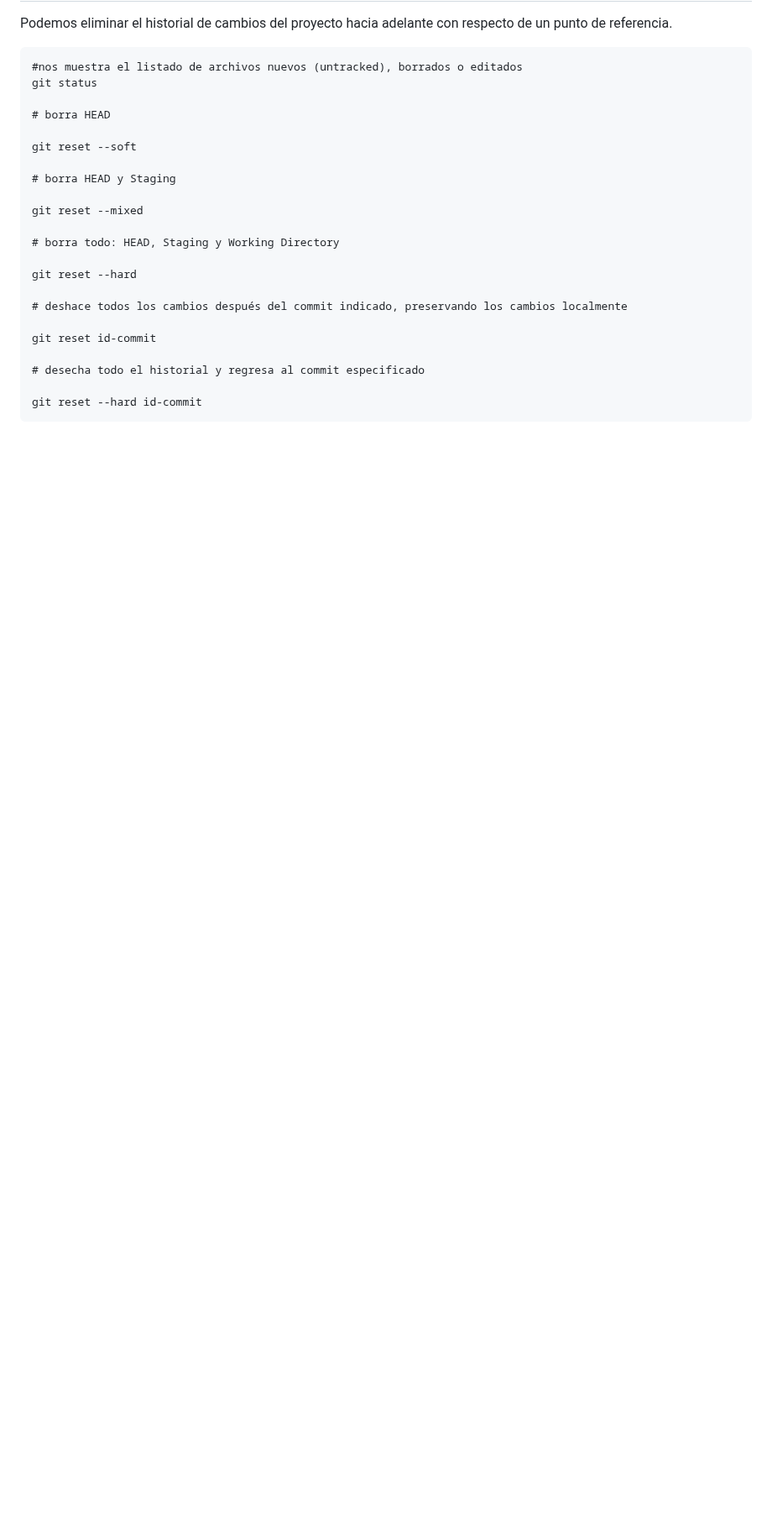
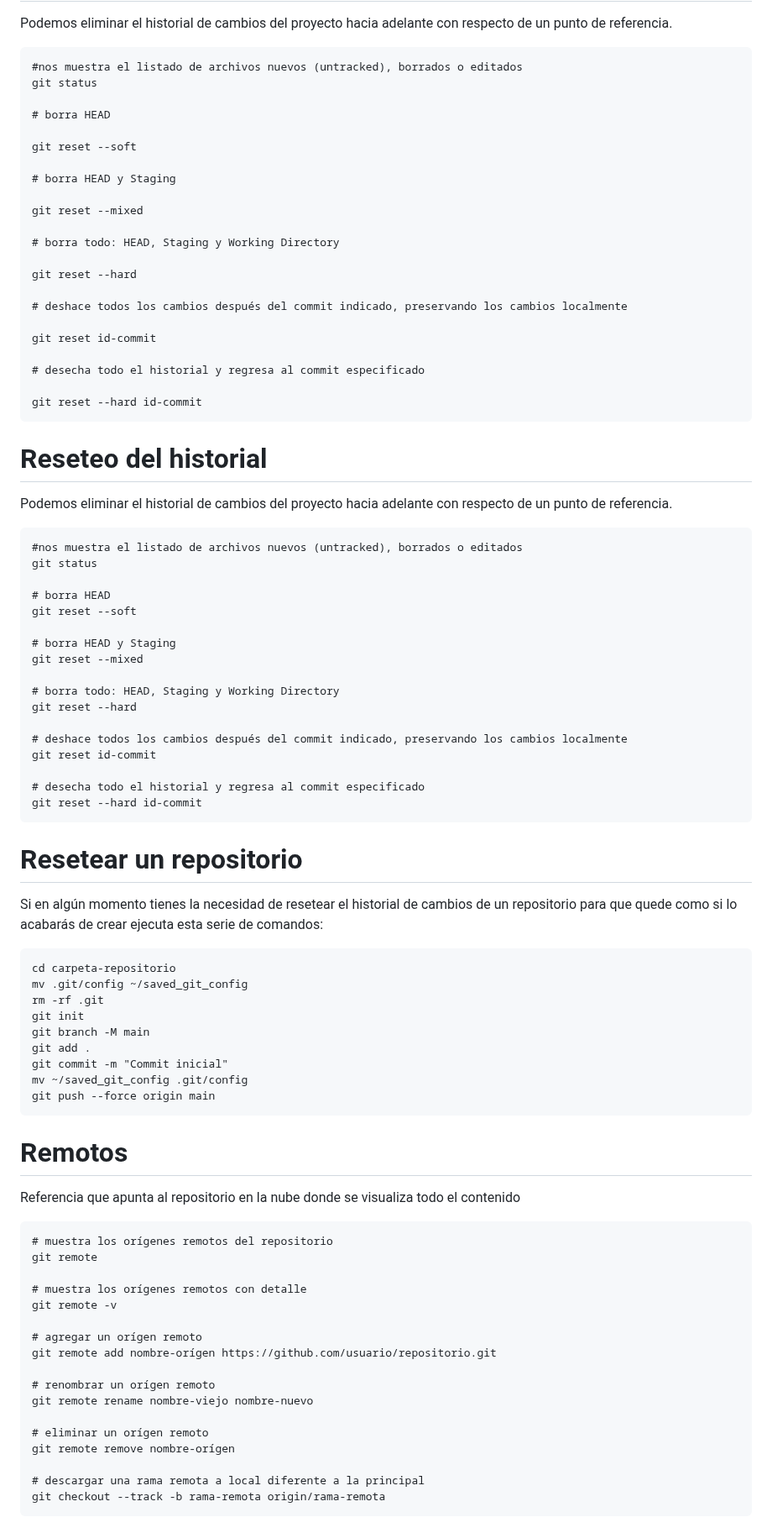
Before and after one commit to elliotghr/git, a Markdown page: GITHUB.md, the part around one of its changes. Shown at 84% size. Rendered like a GitHub page; blank space fills up the shorter version.

```diff
--- a/GITHUB.md
+++ b/GITHUB.md
@@ -264,3 +264,62 @@ Podemos eliminar el historial de cambios del proyecto hacia adelante con respect
     # desecha todo el historial y regresa al commit especificado
 
     git reset --hard id-commit
+
+# Reseteo del historial
+
+Podemos eliminar el historial de cambios del proyecto hacia adelante con respecto de un punto de referencia.
+
+    #nos muestra el listado de archivos nuevos (untracked), borrados o editados
+    git status
+
+    # borra HEAD
+    git reset --soft
+
+    # borra HEAD y Staging
+    git reset --mixed
+
+    # borra todo: HEAD, Staging y Working Directory
+    git reset --hard
+
+    # deshace todos los cambios después del commit indicado, preservando los cambios localmente
+    git reset id-commit
+
+    # desecha todo el historial y regresa al commit especificado
+    git reset --hard id-commit
+
+# Resetear un repositorio
+
+Si en algún momento tienes la necesidad de resetear el historial de cambios de un repositorio para que quede como si lo acabarás de crear ejecuta esta serie de comandos:
+
+    cd carpeta-repositorio
+    mv .git/config ~/saved_git_config
+    rm -rf .git
+    git init
+    git branch -M main
+    git add .
+    git commit -m "Commit inicial"
+    mv ~/saved_git_config .git/config
+    git push --force origin main
+
+# Remotos
+
+Referencia que apunta al repositorio en la nube donde se visualiza todo el contenido
+
+    # muestra los orígenes remotos del repositorio
+    git remote
+
+    # muestra los orígenes remotos con detalle
+    git remote -v
+
+    # agregar un orígen remoto
+    git remote add nombre-orígen https://github.com/usuario/repositorio.git
+
+    # renombrar un orígen remoto
+    git remote rename nombre-viejo nombre-nuevo
+
+    # eliminar un orígen remoto
+    git remote remove nombre-orígen
+
+    # descargar una rama remota a local diferente a la principal
+    git checkout --track -b rama-remota origin/rama-remota
+
```
Also changed, not shown: other parts of GITHUB.md (+26 -0 lines).
